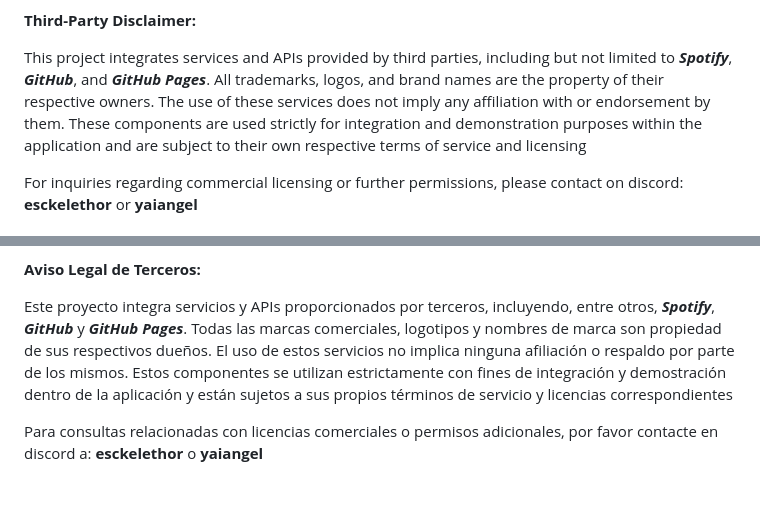
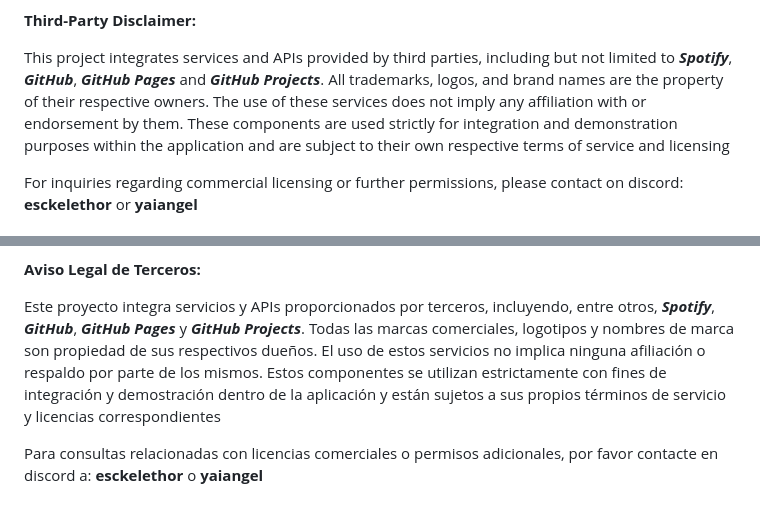
Before and after one commit to esckelethor/knotes, a Markdown page: LICENSE.md, 2 parts joined by grey strips. GitHub-like rendering.

Commit message:
Update LICENSE.md
Updated third parties missing on the list

```diff
--- a/LICENSE.md
+++ b/LICENSE.md
@@ -15,7 +15,7 @@ This software and all associated files in this repository are the exclusive prop
 
 **Third-Party Disclaimer:**
 
-This project integrates services and APIs provided by third parties, including but not limited to ***Spotify***, ***GitHub***, and ***GitHub Pages***. All trademarks, logos, and brand names are the property of their respective owners. The use of these services does not imply any affiliation with or endorsement by them. These components are used strictly for integration and demonstration purposes within the application and are subject to their own respective terms of service and licensing
+This project integrates services and APIs provided by third parties, including but not limited to ***Spotify***, ***GitHub***, ***GitHub Pages*** and ***GitHub Projects***. All trademarks, logos, and brand names are the property of their respective owners. The use of these services does not imply any affiliation with or endorsement by them. These components are used strictly for integration and demonstration purposes within the application and are subject to their own respective terms of service and licensing
 
 For inquiries regarding commercial licensing or further permissions, please contact on discord: **esckelethor** or **yaiangel**
 
@@ -34,6 +34,6 @@ Este software y todos los archivos asociados en este repositorio son propiedad e
 
 **Aviso Legal de Terceros:**
 
-Este proyecto integra servicios y APIs proporcionados por terceros, incluyendo, entre otros, ***Spotify***, ***GitHub*** y ***GitHub Pages***. Todas las marcas comerciales, logotipos y nombres de marca son propiedad de sus respectivos dueños. El uso de estos servicios no implica ninguna afiliación o respaldo por parte de los mismos. Estos componentes se utilizan estrictamente con fines de integración y demostración dentro de la aplicación y están sujetos a sus propios términos de servicio y licencias correspondientes
+Este proyecto integra servicios y APIs proporcionados por terceros, incluyendo, entre otros, ***Spotify***, ***GitHub***, ***GitHub Pages*** y ***GitHub Projects***. Todas las marcas comerciales, logotipos y nombres de marca son propiedad de sus respectivos dueños. El uso de estos servicios no implica ninguna afiliación o respaldo por parte de los mismos. Estos componentes se utilizan estrictamente con fines de integración y demostración dentro de la aplicación y están sujetos a sus propios términos de servicio y licencias correspondientes
 
 Para consultas relacionadas con licencias comerciales o permisos adicionales, por favor contacte en discord a: **esckelethor** o **yaiangel**
```
